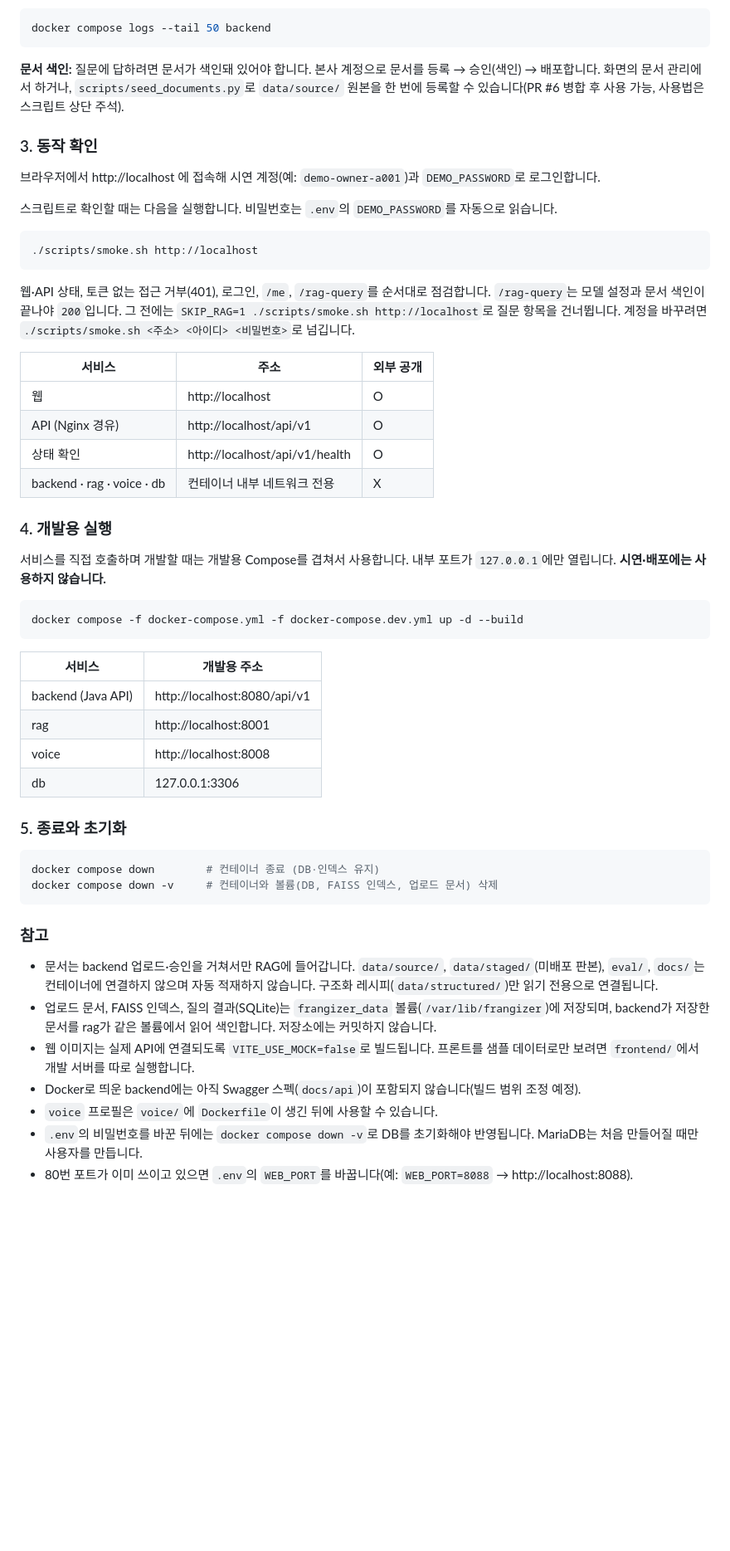
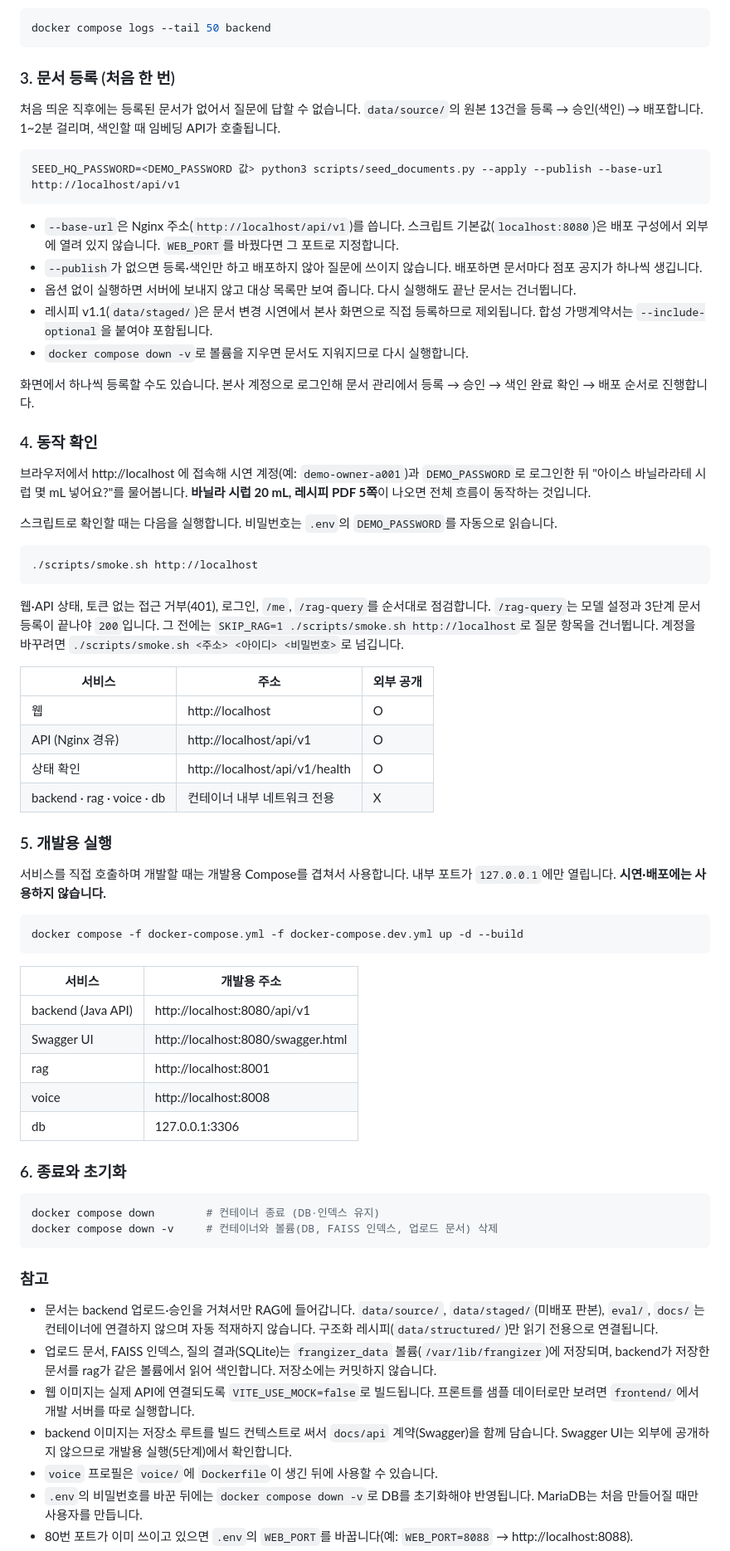
Before and after one commit to kimhynsoo/frangizer, a Markdown page: README.md, the part around one of its changes. Shown at 83% size. Rendered like a GitHub page; blank space fills up the shorter version.

Commit message:
docs(readme): 문서 등록 단계 추가와 현재 상태 반영
- 실행 방법에 3단계 '문서 등록(처음 한 번)' 추가: seed_documents.py --apply --publish --base-url http://localhost/api/v1
- 동작 확인에 기대 결과(바닐라 시럽 20 mL, 레시피 5쪽) 명시, 단계 번호 정리
- Swagger가 backend 이미지에 포함됨을 반영하고 개발용 주소(localhost:8080/swagger.html) 추가
- 머리말의 현재 상태를 구현 완료·평가 진행 중으로 갱신

````diff
--- a/README.md
+++ b/README.md
@@ -253,11 +253,25 @@ docker compose ps
 docker compose logs --tail 50 backend
 ```
 
-**문서 색인:** 질문에 답하려면 문서가 색인돼 있어야 합니다. 본사 계정으로 문서를 등록 → 승인(색인) → 배포합니다. 화면의 문서 관리에서 하거나, `scripts/seed_documents.py`로 `data/source/` 원본을 한 번에 등록할 수 있습니다(PR #6 병합 후 사용 가능, 사용법은 스크립트 상단 주석).
+### 3. 문서 등록 (처음 한 번)
 
-### 3. 동작 확인
+처음 띄운 직후에는 등록된 문서가 없어서 질문에 답할 수 없습니다. `data/source/`의 원본 13건을 등록 → 승인(색인) → 배포합니다. 1~2분 걸리며, 색인할 때 임베딩 API가 호출됩니다.
 
-브라우저에서 http://localhost 에 접속해 시연 계정(예: `demo-owner-a001`)과 `DEMO_PASSWORD`로 로그인합니다.
+```bash
+SEED_HQ_PASSWORD=<DEMO_PASSWORD 값> python3 scripts/seed_documents.py --apply --publish --base-url http://localhost/api/v1
+```
+
+- `--base-url`은 Nginx 주소(`http://localhost/api/v1`)를 씁니다. 스크립트 기본값(`localhost:8080`)은 배포 구성에서 외부에 열려 있지 않습니다. `WEB_PORT`를 바꿨다면 그 포트로 지정합니다.
+- `--publish`가 없으면 등록·색인만 하고 배포하지 않아 질문에 쓰이지 않습니다. 배포하면 문서마다 점포 공지가 하나씩 생깁니다.
+- 옵션 없이 실행하면 서버에 보내지 않고 대상 목록만 보여 줍니다. 다시 실행해도 끝난 문서는 건너뜁니다.
+- 레시피 v1.1(`data/staged/`)은 문서 변경 시연에서 본사 화면으로 직접 등록하므로 제외됩니다. 합성 가맹계약서는 `--include-optional`을 붙여야 포함됩니다.
+- `docker compose down -v`로 볼륨을 지우면 문서도 지워지므로 다시 실행합니다.
+
+화면에서 하나씩 등록할 수도 있습니다. 본사 계정으로 로그인해 문서 관리에서 등록 → 승인 → 색인 완료 확인 → 배포 순서로 진행합니다.
+
+### 4. 동작 확인
+
+브라우저에서 http://localhost 에 접속해 시연 계정(예: `demo-owner-a001`)과 `DEMO_PASSWORD`로 로그인한 뒤 "아이스 바닐라라테 시럽 몇 mL 넣어요?"를 물어봅니다. **바닐라 시럽 20 mL, 레시피 PDF 5쪽**이 나오면 전체 흐름이 동작하는 것입니다.
 
 스크립트로 확인할 때는 다음을 실행합니다. 비밀번호는 `.env`의 `DEMO_PASSWORD`를 자동으로 읽습니다.
 
@@ -265,7 +279,7 @@ docker compose logs --tail 50 backend
 ./scripts/smoke.sh http://localhost
 ```
 
-웹·API 상태, 토큰 없는 접근 거부(401), 로그인, `/me`, `/rag-query`를 순서대로 점검합니다. `/rag-query`는 모델 설정과 문서 색인이 끝나야 `200`입니다. 그 전에는 `SKIP_RAG=1 ./scripts/smoke.sh http://localhost`로 질문 항목을 건너뜁니다. 계정을 바꾸려면 `./scripts/smoke.sh <주소> <아이디> <비밀번호>`로 넘깁니다.
+웹·API 상태, 토큰 없는 접근 거부(401), 로그인, `/me`, `/rag-query`를 순서대로 점검합니다. `/rag-query`는 모델 설정과 3단계 문서 등록이 끝나야 `200`입니다. 그 전에는 `SKIP_RAG=1 ./scripts/smoke.sh http://localhost`로 질문 항목을 건너뜁니다. 계정을 바꾸려면 `./scripts/smoke.sh <주소> <아이디> <비밀번호>`로 넘깁니다.
 
 | 서비스 | 주소 | 외부 공개 |
 | --- | --- | --- |
@@ -274,7 +288,7 @@ docker compose logs --tail 50 backend
 | 상태 확인 | http://localhost/api/v1/health | O |
 | backend · rag · voice · db | 컨테이너 내부 네트워크 전용 | X |
 
-### 4. 개발용 실행
+### 5. 개발용 실행
 
 서비스를 직접 호출하며 개발할 때는 개발용 Compose를 겹쳐서 사용합니다. 내부 포트가 `127.0.0.1`에만 열립니다. **시연·배포에는 사용하지 않습니다.**
 
@@ -285,11 +299,12 @@ docker compose -f docker-compose.yml -f docker-compose.dev.yml up -d --build
 | 서비스 | 개발용 주소 |
 | --- | --- |
 | backend (Java API) | http://localhost:8080/api/v1 |
+| Swagger UI | http://localhost:8080/swagger.html |
 | rag | http://localhost:8001 |
 | voice | http://localhost:8008 |
 | db | 127.0.0.1:3306 |
 
-### 5. 종료와 초기화
+### 6. 종료와 초기화
 
 ```bash
 docker compose down        # 컨테이너 종료 (DB·인덱스 유지)
@@ -301,7 +316,7 @@ docker compose down -v     # 컨테이너와 볼륨(DB, FAISS 인덱스, 업로
 - 문서는 backend 업로드·승인을 거쳐서만 RAG에 들어갑니다. `data/source/`, `data/staged/`(미배포 판본), `eval/`, `docs/`는 컨테이너에 연결하지 않으며 자동 적재하지 않습니다. 구조화 레시피(`data/structured/`)만 읽기 전용으로 연결됩니다.
 - 업로드 문서, FAISS 인덱스, 질의 결과(SQLite)는 `frangizer_data` 볼륨(`/var/lib/frangizer`)에 저장되며, backend가 저장한 문서를 rag가 같은 볼륨에서 읽어 색인합니다. 저장소에는 커밋하지 않습니다.
 - 웹 이미지는 실제 API에 연결되도록 `VITE_USE_MOCK=false`로 빌드됩니다. 프론트를 샘플 데이터로만 보려면 `frontend/`에서 개발 서버를 따로 실행합니다.
-- Docker로 띄운 backend에는 아직 Swagger 스펙(`docs/api`)이 포함되지 않습니다(빌드 범위 조정 예정).
+- backend 이미지는 저장소 루트를 빌드 컨텍스트로 써서 `docs/api` 계약(Swagger)을 함께 담습니다. Swagger UI는 외부에 공개하지 않으므로 개발용 실행(5단계)에서 확인합니다.
 - `voice` 프로필은 `voice/`에 `Dockerfile`이 생긴 뒤에 사용할 수 있습니다.
 - `.env`의 비밀번호를 바꾼 뒤에는 `docker compose down -v`로 DB를 초기화해야 반영됩니다. MariaDB는 처음 만들어질 때만 사용자를 만듭니다.
 - 80번 포트가 이미 쓰이고 있으면 `.env`의 `WEB_PORT`를 바꿉니다(예: `WEB_PORT=8088` → http://localhost:8088).
````
Also changed, not shown: other parts of README.md (+1 -1 lines).
